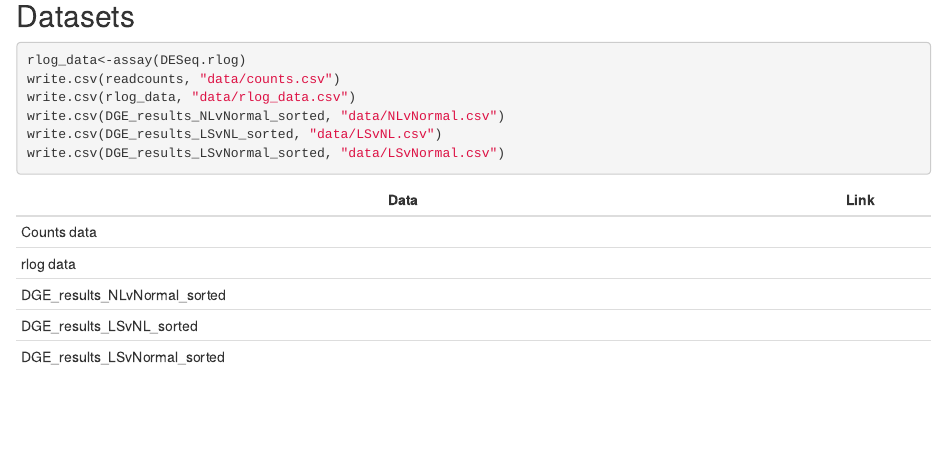
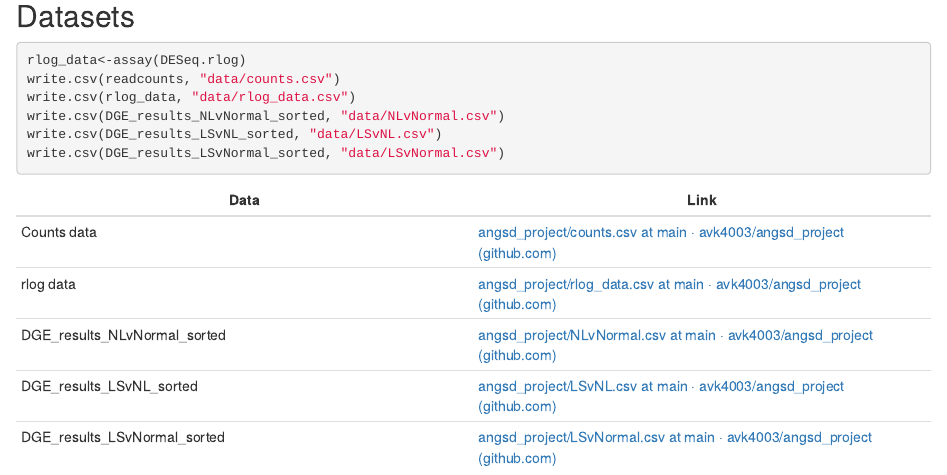
Before and after one commit to avk4003/angsd_project, an R Markdown document (project_3.Rmd): the page in a window 1100 px wide, from 5750 px down. The pictures show the output file project_3.html that the author committed with the source, opened offline.

Commit message:
Final submission w/ data links

````diff
--- a/project_3.Rmd
+++ b/project_3.Rmd
@@ -524,13 +524,13 @@ write.csv(DGE_results_LSvNormal_sorted, "data/LSvNormal.csv")
 
 ```
 
-| Data                         | Link |
-|------------------------------|------|
-| Counts data                  |      |
-| rlog data                    |      |
-| DGE_results_NLvNormal_sorted |      |
-| DGE_results_LSvNL_sorted     |      |
-| DGE_results_LSvNormal_sorted |      |
+| Data                         | Link                                                                                                                                              |
+|------------------------------------|------------------------------------|
+| Counts data                  | [angsd_project/counts.csv at main · avk4003/angsd_project (github.com)](https://github.com/avk4003/angsd_project/blob/main/data/counts.csv)       |
+| rlog data                    | [angsd_project/rlog_data.csv at main · avk4003/angsd_project (github.com)](https://github.com/avk4003/angsd_project/blob/main/data/rlog_data.csv) |
+| DGE_results_NLvNormal_sorted | [angsd_project/NLvNormal.csv at main · avk4003/angsd_project (github.com)](https://github.com/avk4003/angsd_project/blob/main/data/NLvNormal.csv) |
+| DGE_results_LSvNL_sorted     | [angsd_project/LSvNL.csv at main · avk4003/angsd_project (github.com)](https://github.com/avk4003/angsd_project/blob/main/data/LSvNL.csv)         |
+| DGE_results_LSvNormal_sorted | [angsd_project/LSvNormal.csv at main · avk4003/angsd_project (github.com)](https://github.com/avk4003/angsd_project/blob/main/data/LSvNormal.csv) |
 
 ```{r}
 
````
Also changed, not shown: project_3.html.
